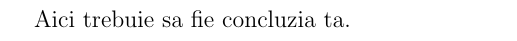
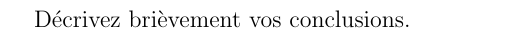
Before and after one commit to Alexx-G/PAD-labs, a LaTeX document (TEX template/Lab_template.tex, which reads TEX template/Conclusions.tex): part of page 5 of 6, cut at the place of the change. Compiled offline with pdfLaTeX.

Commit message:
Translate conclusions

```diff
--- a/TEX template/Conclusions.tex
+++ b/TEX template/Conclusions.tex
@@ -1,7 +1,7 @@
-\section*{Concluzie}
+\section*{Conclusions}
 \phantomsection
 
 
-Aici trebuie sa fie concluzia ta.
+Décrivez brièvement vos conclusions.
 
 \clearpage
```
